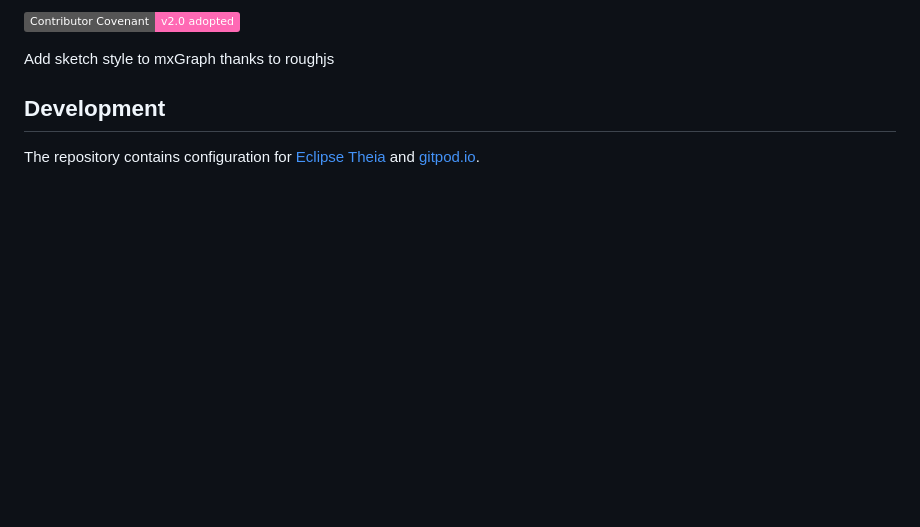
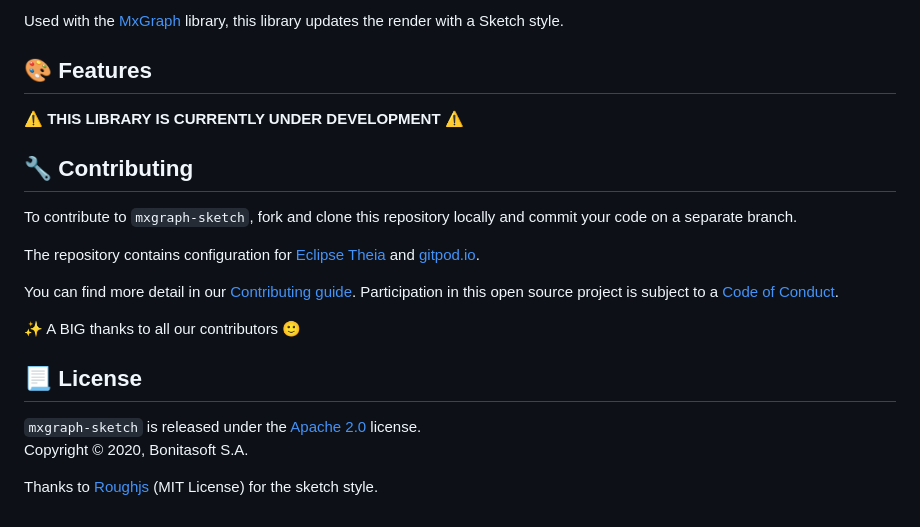
Before and after one commit to process-analytics/mxgraph-sketch, a Markdown page: README.md, the part around the change printed below. Rendered like a GitHub page; badges without logos; blank space fills up the shorter version.

Commit message:
[DOC] Improve readme (#17)
Add contribution guide, badges, screenshot.

```diff
--- a/README.md
+++ b/README.md
@@ -2,9 +25,25 @@
 
-[![Contributor Covenant](https://img.shields.io/badge/Contributor%20Covenant-v2.0%20adopted-ff69b4.svg)](https://github.com/process-analytics/.github/blob/main/CODE_OF_CONDUCT.md)
+Used with the [MxGraph](https://github.com/jgraph/mxgraph) library, this library updates the render with a Sketch style.
 
-Add sketch style to mxGraph thanks to roughjs
+## 🎨 Features
+
+:warning: **THIS LIBRARY IS CURRENTLY UNDER DEVELOPMENT** :warning:
 
 
-## Development
+## 🔧 Contributing
+
+To contribute to `mxgraph-sketch`, fork and clone this repository locally and commit your code on a separate branch.
 
 The repository contains configuration for [Eclipse Theia](https://theia-ide.org/) and [gitpod.io](https://www.gitpod.io/).
+
+You can find more detail in our [Contributing guide](CONTRIBUTING.md). Participation in this open source project is subject to a [Code of Conduct](https://github.com/process-analytics/.github/blob/main/CODE_OF_CONDUCT.md).
+
+:sparkles: A BIG thanks to all our contributors :slightly_smiling_face:
+
+
+## 📃 License
+
+`mxgraph-sketch` is released under the [Apache 2.0](LICENSE) license. \
+Copyright &copy; 2020, Bonitasoft S.A.
+
+Thanks to [Roughjs](https://github.com/rough-stuff/rough) (MIT License) for the sketch style.
```
Also changed, not shown: other parts of README.md (+24 -1 lines), CONTRIBUTING.md (added, +136 -0 lines), diagram-example.png (added).
